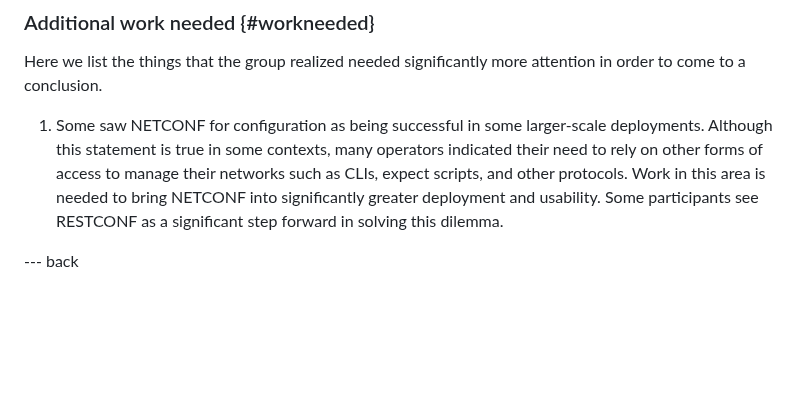
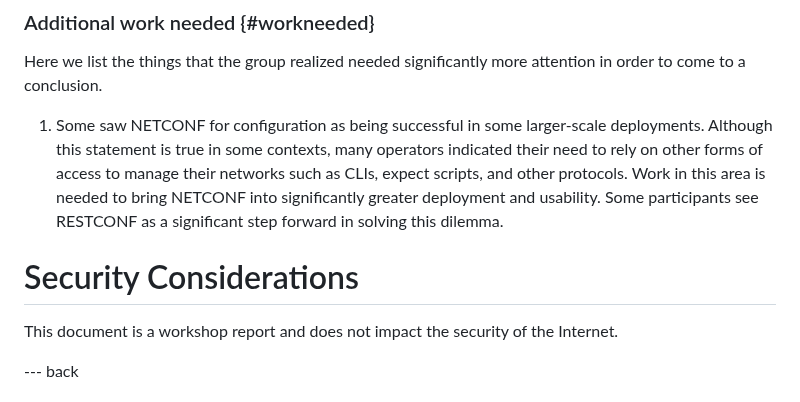
Before and after one commit to intarchboard/draft-iab-nemops-workshop-report, a Markdown page: draft-iab-nemops-workshop-report.md, the part around the change. Rendered like a GitHub page; blank space fills up the shorter version.

Commit message:
Security Considerations

```diff
--- a/draft-iab-nemops-workshop-report.md
+++ b/draft-iab-nemops-workshop-report.md
@@ -539,6 +539,10 @@ Here we list the things that the group realized needed significantly more attent
 
 1. Some saw NETCONF for configuration as being successful in some larger-scale deployments.  Although this statement is true in some contexts, many operators indicated their need to rely on other forms of access to manage their networks such as CLIs, expect scripts, and other protocols.  Work in this area is needed to bring NETCONF into significantly greater deployment and usability.  Some participants see RESTCONF as a significant step forward in solving this dilemma.
 
+# Security Considerations
+
+This document is a workshop report and does not impact the security of the Internet.
+
 --- back
 
 # Insights from Operator Feedback {#insights}
```
